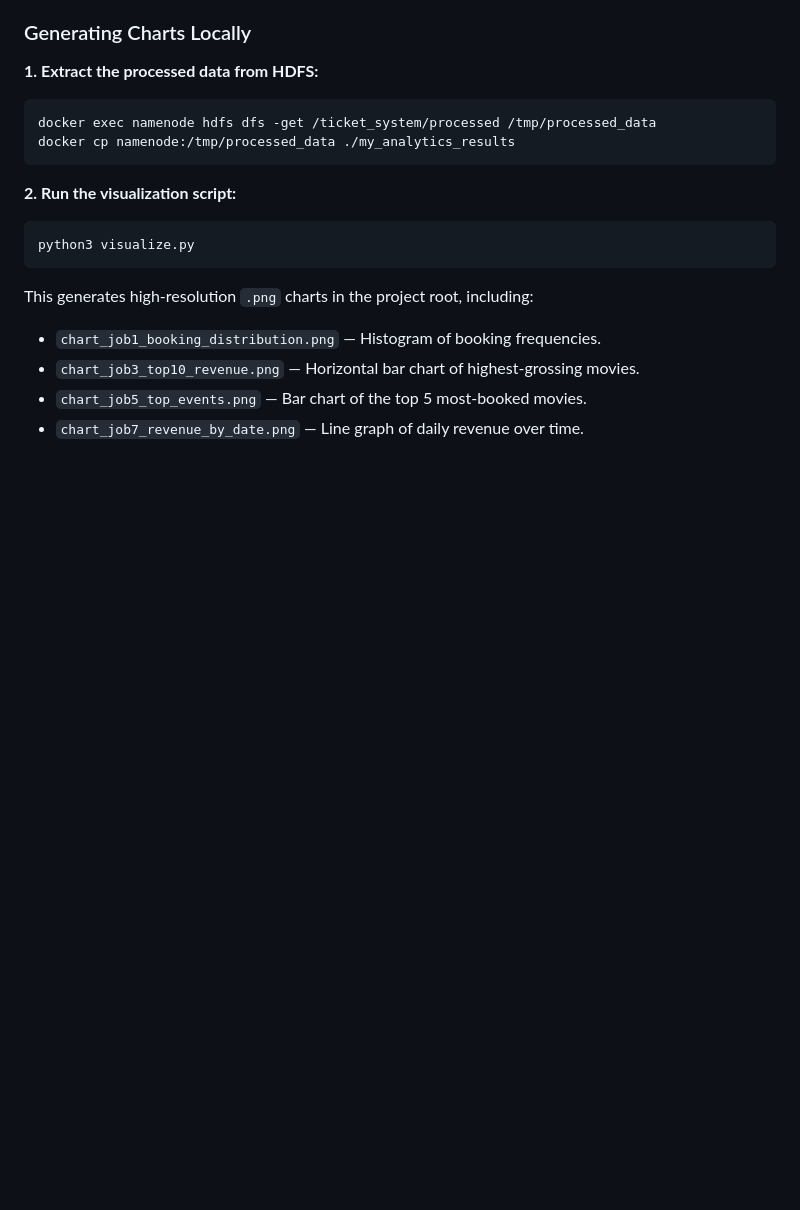
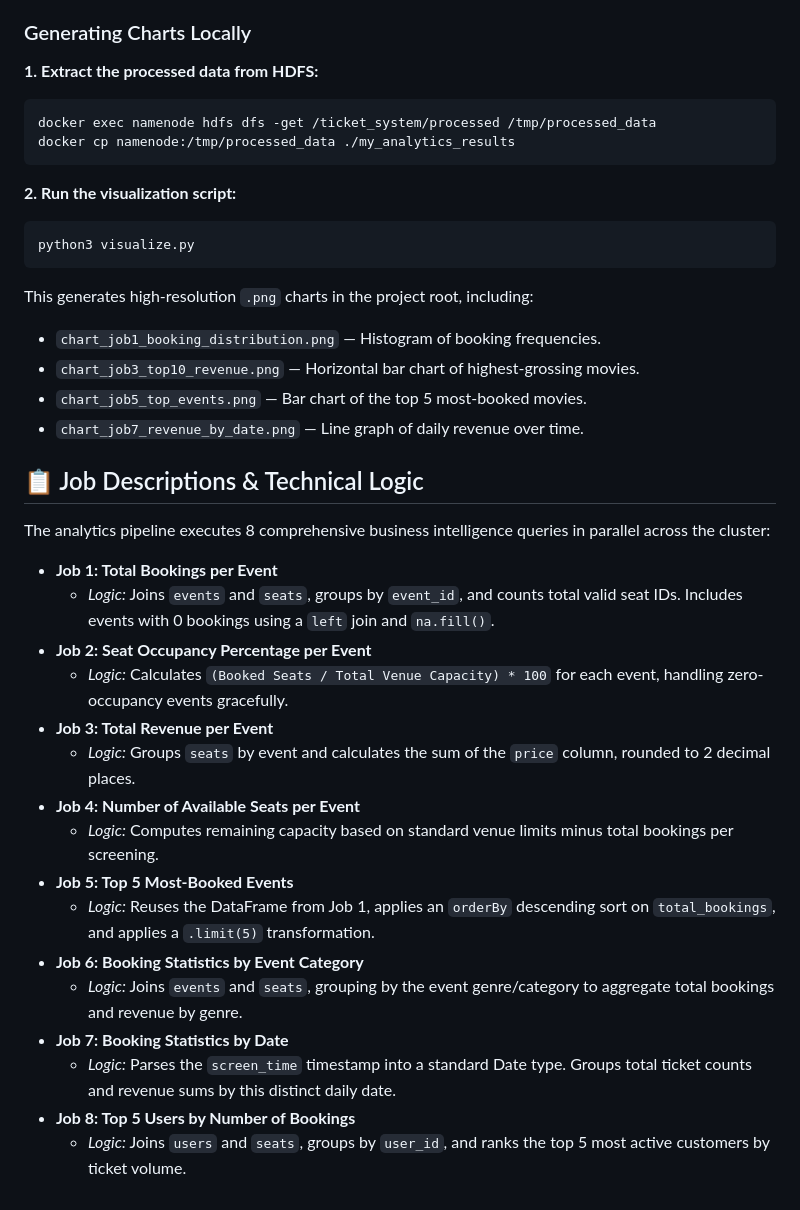
Before and after one commit to omar-elsaghir/cinema-tickets, a Markdown page: README.md, the part around the change. Rendered like a GitHub page; blank space fills up the shorter version.

Commit message:
Expand README with job descriptions and logic
Added job descriptions and technical logic for analytics pipeline.

```diff
--- a/README.md
+++ b/README.md
@@ -212,3 +212,24 @@ This generates high-resolution `.png` charts in the project root, including:
 - `chart_job3_top10_revenue.png` — Horizontal bar chart of highest-grossing movies.
 - `chart_job5_top_events.png` — Bar chart of the top 5 most-booked movies.
 - `chart_job7_revenue_by_date.png` — Line graph of daily revenue over time.
+
+## 📋 Job Descriptions & Technical Logic
+
+The analytics pipeline executes 8 comprehensive business intelligence queries in parallel across the cluster:
+
+* **Job 1: Total Bookings per Event**
+  * *Logic:* Joins `events` and `seats`, groups by `event_id`, and counts total valid seat IDs. Includes events with 0 bookings using a `left` join and `na.fill()`.
+* **Job 2: Seat Occupancy Percentage per Event**
+  * *Logic:* Calculates `(Booked Seats / Total Venue Capacity) * 100` for each event, handling zero-occupancy events gracefully.
+* **Job 3: Total Revenue per Event**
+  * *Logic:* Groups `seats` by event and calculates the sum of the `price` column, rounded to 2 decimal places.
+* **Job 4: Number of Available Seats per Event**
+  * *Logic:* Computes remaining capacity based on standard venue limits minus total bookings per screening.
+* **Job 5: Top 5 Most-Booked Events**
+  * *Logic:* Reuses the DataFrame from Job 1, applies an `orderBy` descending sort on `total_bookings`, and applies a `.limit(5)` transformation.
+* **Job 6: Booking Statistics by Event Category**
+  * *Logic:* Joins `events` and `seats`, grouping by the event genre/category to aggregate total bookings and revenue by genre.
+* **Job 7: Booking Statistics by Date**
+  * *Logic:* Parses the `screen_time` timestamp into a standard Date type. Groups total ticket counts and revenue sums by this distinct daily date.
+* **Job 8: Top 5 Users by Number of Bookings**
+  * *Logic:* Joins `users` and `seats`, groups by `user_id`, and ranks the top 5 most active customers by ticket volume.
```
